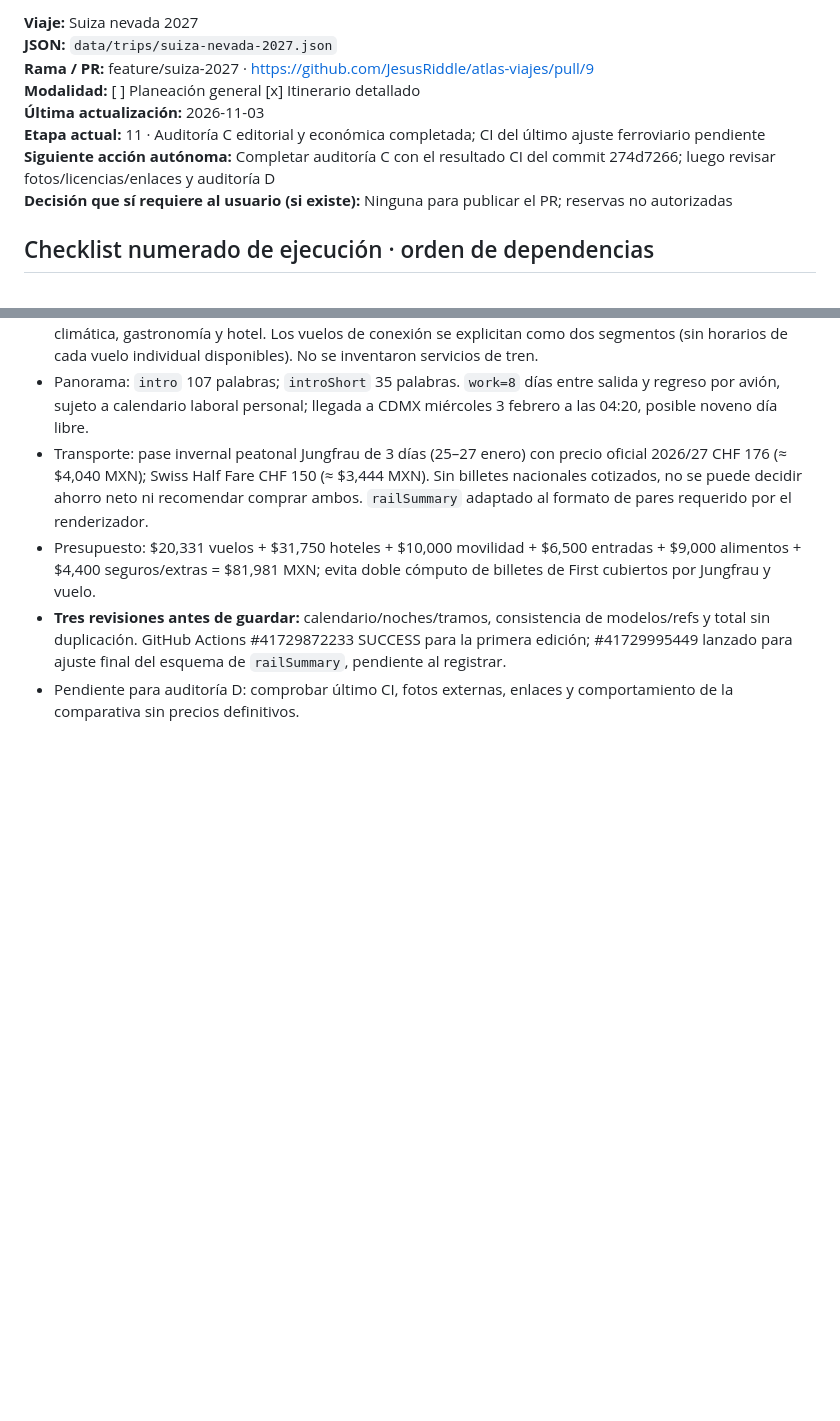
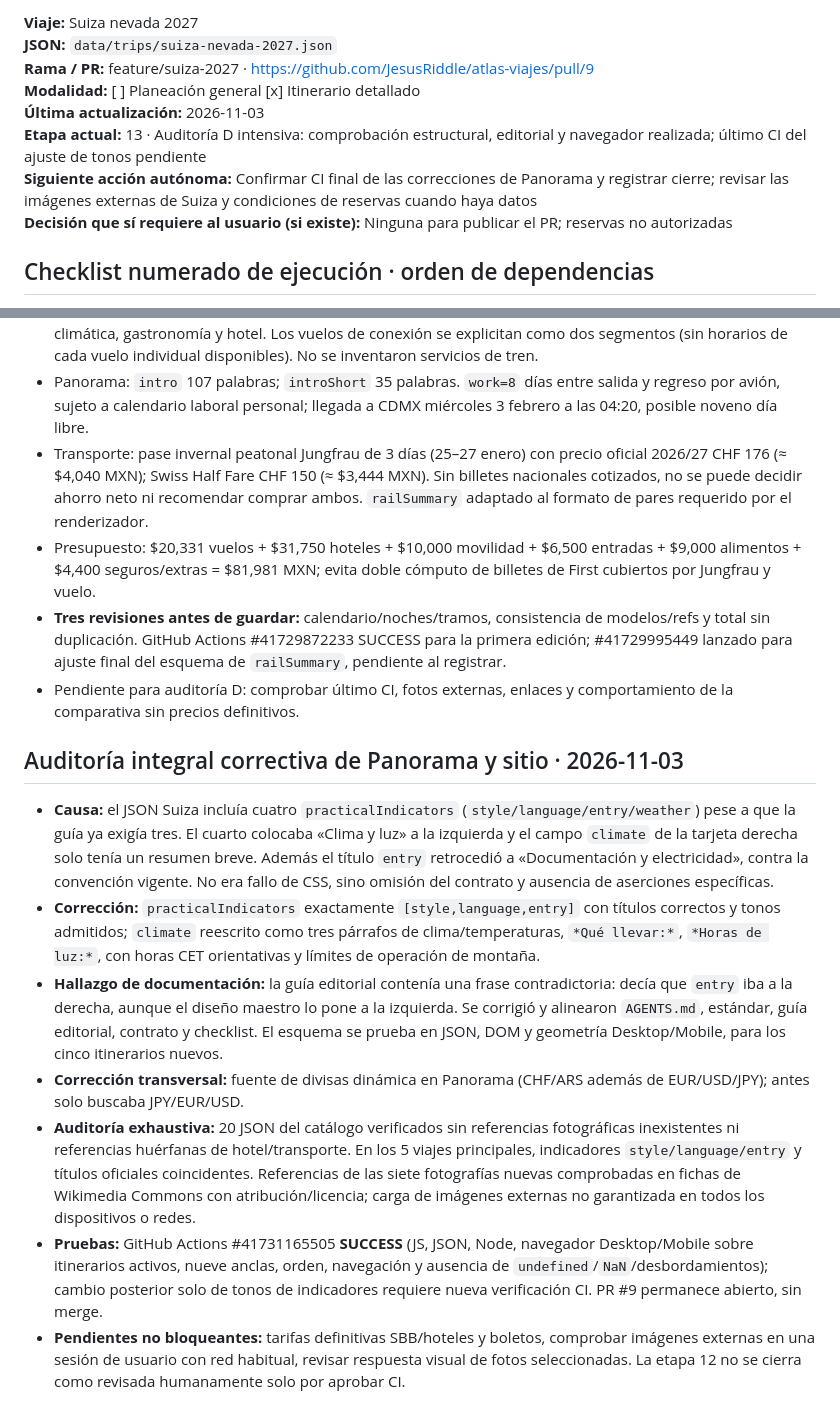
Before and after one commit to JesusRiddle/atlas-viajes, a Markdown page: docs/trip-progress/suiza-nevada-2027.md, 2 parts joined by grey strips. GitHub-like rendering; blank space fills up the shorter version.

Commit message:
docs(atlas): record complete site audit and root cause of Swiss panorama regression

```diff
--- a/docs/trip-progress/suiza-nevada-2027.md
+++ b/docs/trip-progress/suiza-nevada-2027.md
@@ -7,8 +7,8 @@ Copiar esta plantilla a `docs/trip-progress/suiza-nevada-2027.md` al comenzar un
 **Rama / PR:** feature/suiza-2027 · https://github.com/JesusRiddle/atlas-viajes/pull/9
 **Modalidad:** [ ] Planeación general  [x] Itinerario detallado
 **Última actualización:** 2026-11-03
-**Etapa actual:** 11 · Auditoría C editorial y económica completada; CI del último ajuste ferroviario pendiente
-**Siguiente acción autónoma:** Completar auditoría C con el resultado CI del commit 274d7266; luego revisar fotos/licencias/enlaces y auditoría D
+**Etapa actual:** 13 · Auditoría D intensiva: comprobación estructural, editorial y navegador realizada; último CI del ajuste de tonos pendiente
+**Siguiente acción autónoma:** Confirmar CI final de las correcciones de Panorama y registrar cierre; revisar las imágenes externas de Suiza y condiciones de reservas cuando haya datos
 **Decisión que sí requiere al usuario (si existe):** Ninguna para publicar el PR; reservas no autorizadas
 
 ## Checklist numerado de ejecución · orden de dependencias
@@ -127,3 +127,13 @@ Mostrar al usuario un reporte compacto por hitos: **completadas / en curso / pen
 - Presupuesto: $20,331 vuelos + $31,750 hoteles + $10,000 movilidad + $6,500 entradas + $9,000 alimentos + $4,400 seguros/extras = $81,981 MXN; evita doble cómputo de billetes de First cubiertos por Jungfrau y vuelo.
 - **Tres revisiones antes de guardar:** calendario/noches/tramos, consistencia de modelos/refs y total sin duplicación. GitHub Actions #41729872233 SUCCESS para la primera edición; #41729995449 lanzado para ajuste final del esquema de `railSummary`, pendiente al registrar.
 - Pendiente para auditoría D: comprobar último CI, fotos externas, enlaces y comportamiento de la comparativa sin precios definitivos.
+
+
+## Auditoría integral correctiva de Panorama y sitio · 2026-11-03
+- **Causa:** el JSON Suiza incluía cuatro `practicalIndicators` (`style/language/entry/weather`) pese a que la guía ya exigía tres. El cuarto colocaba «Clima y luz» a la izquierda y el campo `climate` de la tarjeta derecha solo tenía un resumen breve. Además el título `entry` retrocedió a «Documentación y electricidad», contra la convención vigente. No era fallo de CSS, sino omisión del contrato y ausencia de aserciones específicas.
+- **Corrección:** `practicalIndicators` exactamente `[style,language,entry]` con títulos correctos y tonos admitidos; `climate` reescrito como tres párrafos de clima/temperaturas, `*Qué llevar:*`, `*Horas de luz:*`, con horas CET orientativas y límites de operación de montaña.
+- **Hallazgo de documentación:** la guía editorial contenía una frase contradictoria: decía que `entry` iba a la derecha, aunque el diseño maestro lo pone a la izquierda. Se corrigió y alinearon `AGENTS.md`, estándar, guía editorial, contrato y checklist. El esquema se prueba en JSON, DOM y geometría Desktop/Mobile, para los cinco itinerarios nuevos.
+- **Corrección transversal:** fuente de divisas dinámica en Panorama (CHF/ARS además de EUR/USD/JPY); antes solo buscaba JPY/EUR/USD.
+- **Auditoría exhaustiva:** 20 JSON del catálogo verificados sin referencias fotográficas inexistentes ni referencias huérfanas de hotel/transporte. En los 5 viajes principales, indicadores `style/language/entry` y títulos oficiales coincidentes. Referencias de las siete fotografías nuevas comprobadas en fichas de Wikimedia Commons con atribución/licencia; carga de imágenes externas no garantizada en todos los dispositivos o redes.
+- **Pruebas:** GitHub Actions #41731165505 **SUCCESS** (JS, JSON, Node, navegador Desktop/Mobile sobre itinerarios activos, nueve anclas, orden, navegación y ausencia de `undefined`/`NaN`/desbordamientos); cambio posterior solo de tonos de indicadores requiere nueva verificación CI. PR #9 permanece abierto, sin merge.
+- **Pendientes no bloqueantes:** tarifas definitivas SBB/hoteles y boletos, comprobar imágenes externas en una sesión de usuario con red habitual, revisar respuesta visual de fotos seleccionadas. La etapa 12 no se cierra como revisada humanamente solo por aprobar CI.
```
